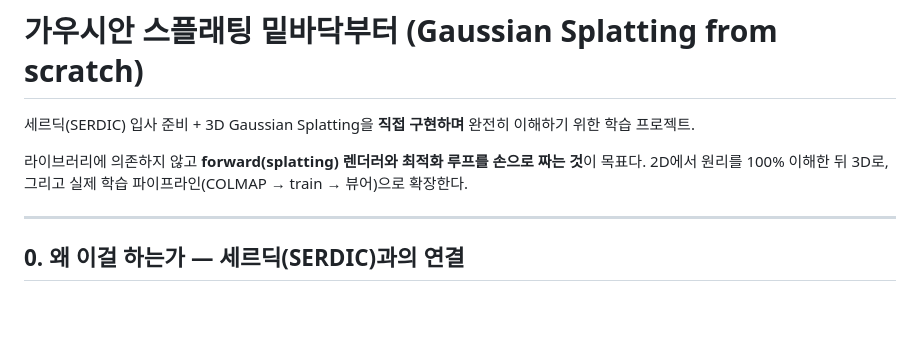
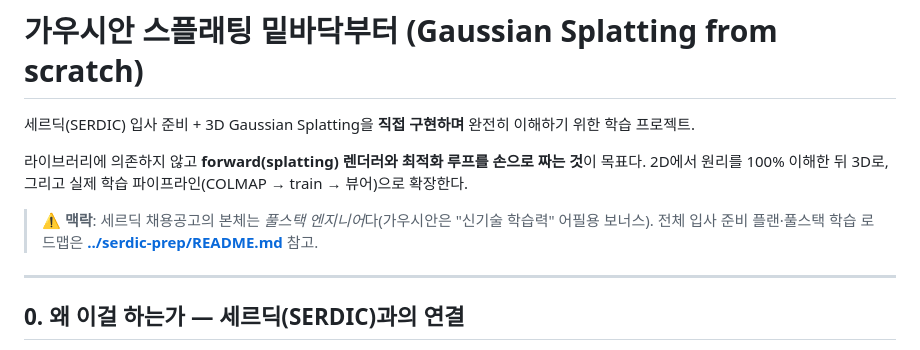
Before and after one commit to kimsky12202/tori-capsule3, a Markdown page: gs-from-scratch/README.md, the part around the change. Rendered like a GitHub page; blank space fills up the shorter version.

```diff
--- a/gs-from-scratch/README.md
+++ b/gs-from-scratch/README.md
@@ -4,6 +4,9 @@
 
 라이브러리에 의존하지 않고 **forward(splatting) 렌더러와 최적화 루프를 손으로 짜는 것**이 목표다.
 2D에서 원리를 100% 이해한 뒤 3D로, 그리고 실제 학습 파이프라인(COLMAP → train → 뷰어)으로 확장한다.
+
+> ⚠️ **맥락**: 세르딕 채용공고의 본체는 *풀스택 엔지니어*다(가우시안은 "신기술 학습력" 어필용 보너스).
+> 전체 입사 준비 플랜·풀스택 학습 로드맵은 **[../serdic-prep/README.md](../serdic-prep/README.md)** 참고.
 
 ---
 
```
Also changed, not shown: serdic-prep/README.md (added, +179 -0 lines), serdic-prep/fullstack_interview.md (added, +143 -0 lines).
